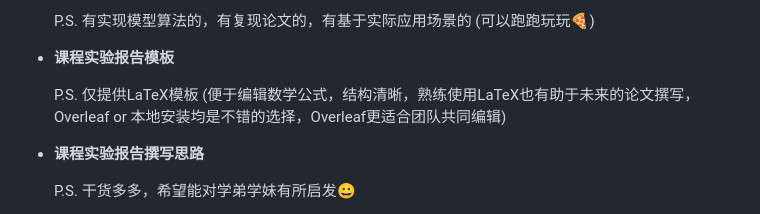
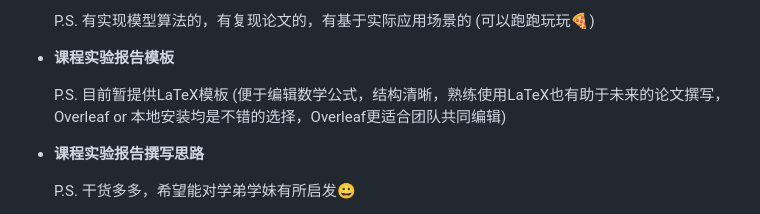
Before and after one commit to Z-Luan/BIT-AI, a Markdown page: README.md, the part around the change. Rendered like a GitHub page.

```diff
--- a/README.md
+++ b/README.md
@@ -28,7 +28,7 @@
 
 - **课程实验报告模板**
 
-  P.S. 仅提供LaTeX模板 (便于编辑数学公式，结构清晰，熟练使用LaTeX也有助于未来的论文撰写，Overleaf or 本地安装均是不错的选择，Overleaf更适合团队共同编辑)
+  P.S. 目前暂提供LaTeX模板 (便于编辑数学公式，结构清晰，熟练使用LaTeX也有助于未来的论文撰写，Overleaf or 本地安装均是不错的选择，Overleaf更适合团队共同编辑)
 
 - **课程实验报告撰写思路**
 
```
